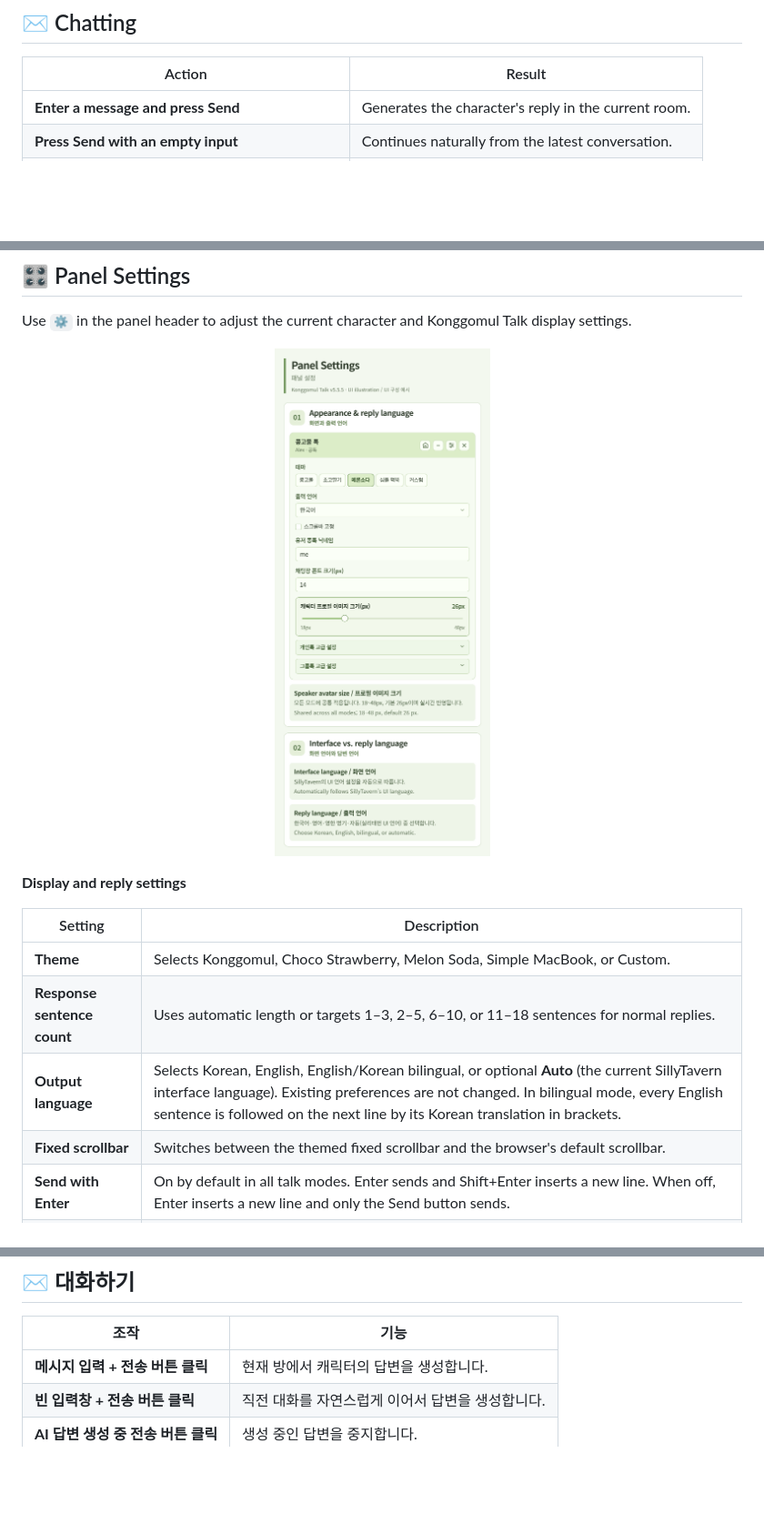
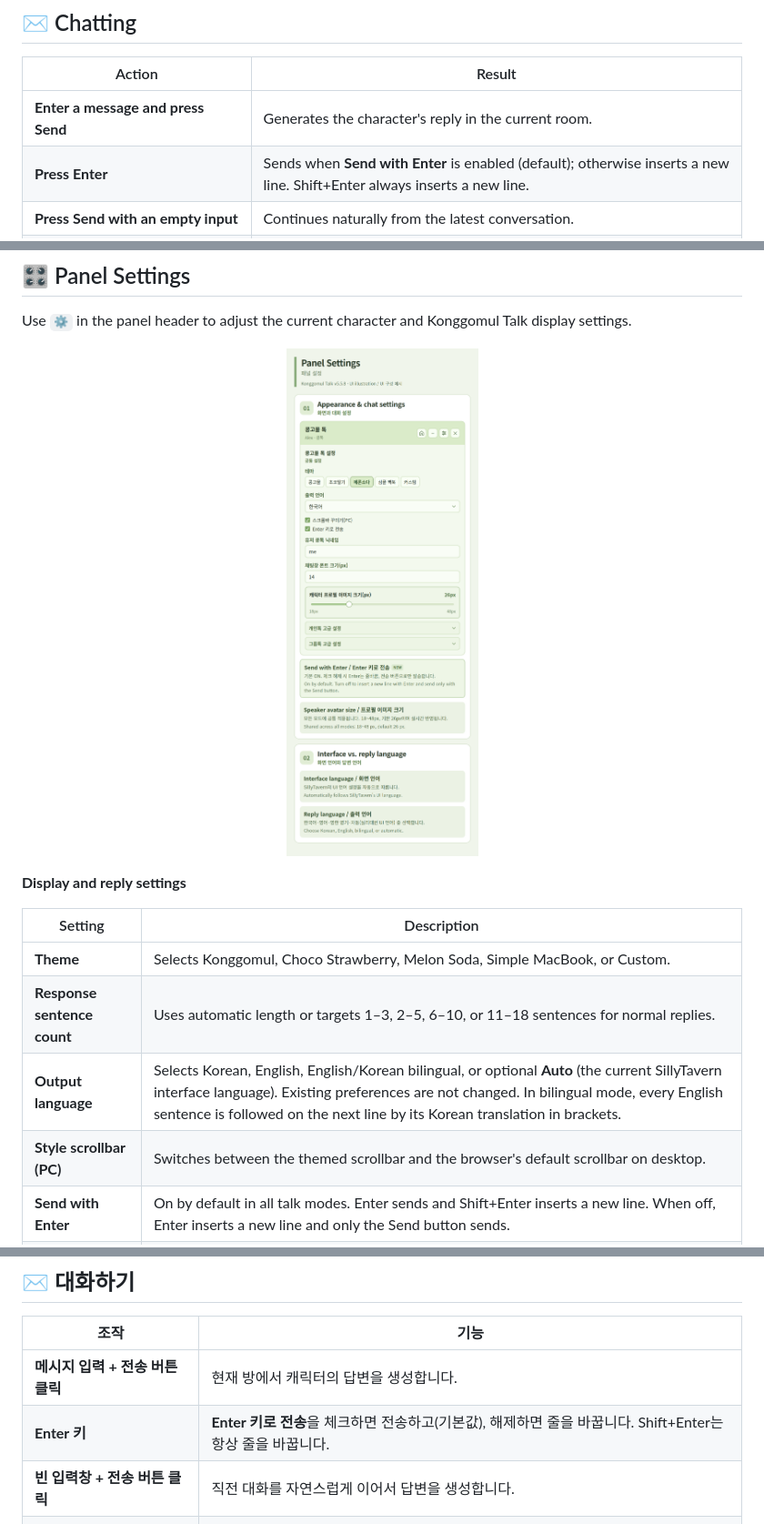
Before and after one commit to AmbasaS2/konggomul-talk, a Markdown page: README.md, 3 parts joined by grey strips. Shown at 91% size. Drawn GitHub-style; pictures changed too: assets/readme/mobile/konggomul-panel-settings-mobile.png; blank space fills up the shorter version.

```diff
--- a/README.md
+++ b/README.md
@@ -156,6 +156,7 @@ When a new room is created, its opening is prepared for the selected mode.
 | Action | Result |
 |---|---|
 | **Enter a message and press Send** | Generates the character's reply in the current room. |
+| **Press Enter** | Sends when **Send with Enter** is enabled (default); otherwise inserts a new line. Shift+Enter always inserts a new line. |
 | **Press Send with an empty input** | Continues naturally from the latest conversation. |
 | **Press Send while an AI reply is being generated** | Stops the current generation. |
 
@@ -229,7 +230,7 @@ Use `⚙` in the panel header to adjust the current character and Konggomul Talk
 | **Theme** | Selects Konggomul, Choco Strawberry, Melon Soda, Simple MacBook, or Custom. |
 | **Response sentence count** | Uses automatic length or targets 1–3, 2–5, 6–10, or 11–18 sentences for normal replies. |
 | **Output language** | Selects Korean, English, English/Korean bilingual, or optional **Auto** (the current SillyTavern interface language). Existing preferences are not changed. In bilingual mode, every English sentence is followed on the next line by its Korean translation in brackets. |
-| **Fixed scrollbar** | Switches between the themed fixed scrollbar and the browser's default scrollbar. |
+| **Style scrollbar (PC)** | Switches between the themed scrollbar and the browser's default scrollbar on desktop. |
 | **Send with Enter** | On by default in all talk modes. Enter sends and Shift+Enter inserts a new line. When off, Enter inserts a new line and only the Send button sends. |
 | **User Kongtalk nickname** | Sets the name or emoji shown beside user messages. Up to four characters are displayed; leave it blank to hide the label. |
 | **Chat font size** | Adjusts the font size of Konggomul Talk messages. |
@@ -471,6 +472,7 @@ The panel position and size, theme, character voice note, coworker work note, re
 | 조작 | 기능 |
 |---|---|
 | **메시지 입력 + 전송 버튼 클릭** | 현재 방에서 캐릭터의 답변을 생성합니다. |
+| **Enter 키** | **Enter 키로 전송**을 체크하면 전송하고(기본값), 해제하면 줄을 바꿉니다. Shift+Enter는 항상 줄을 바꿉니다. |
 | **빈 입력창 + 전송 버튼 클릭** | 직전 대화를 자연스럽게 이어서 답변을 생성합니다. |
 | **AI 답변 생성 중 전송 버튼 클릭** | 생성 중인 답변을 중지합니다. |
 
```
Also changed, not shown: other parts of README.md (+3 -3 lines).
